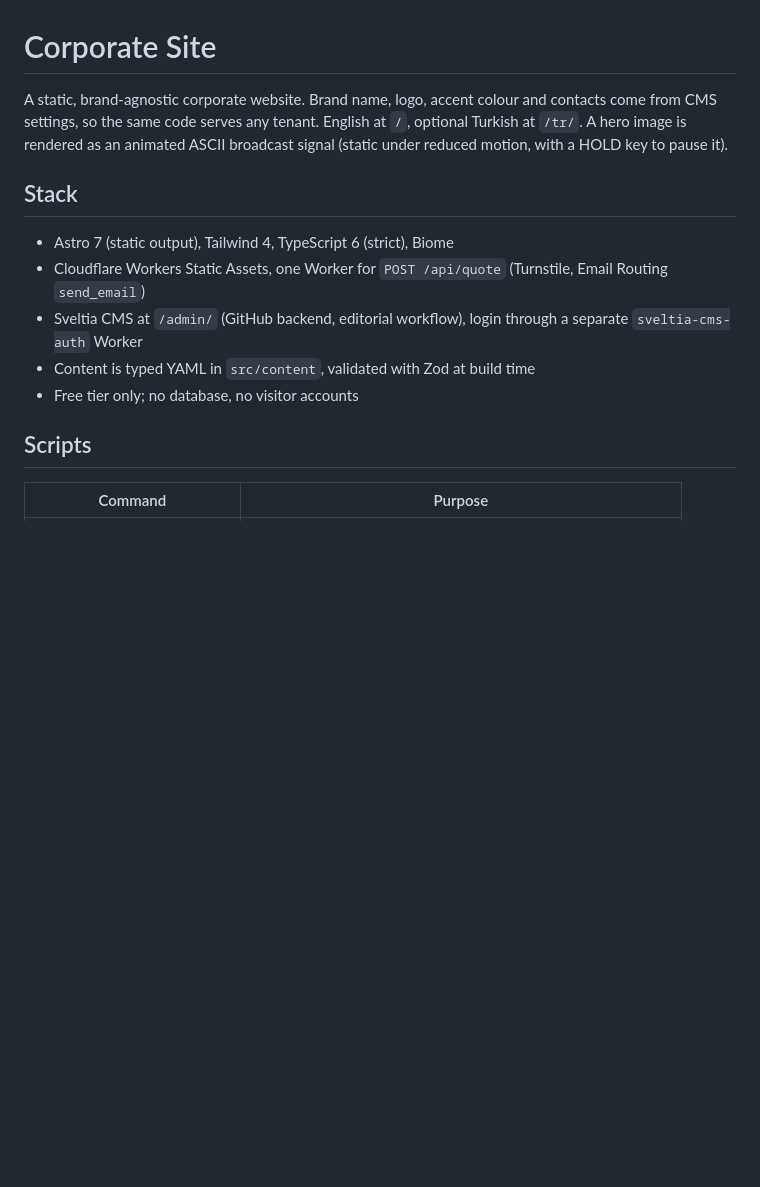
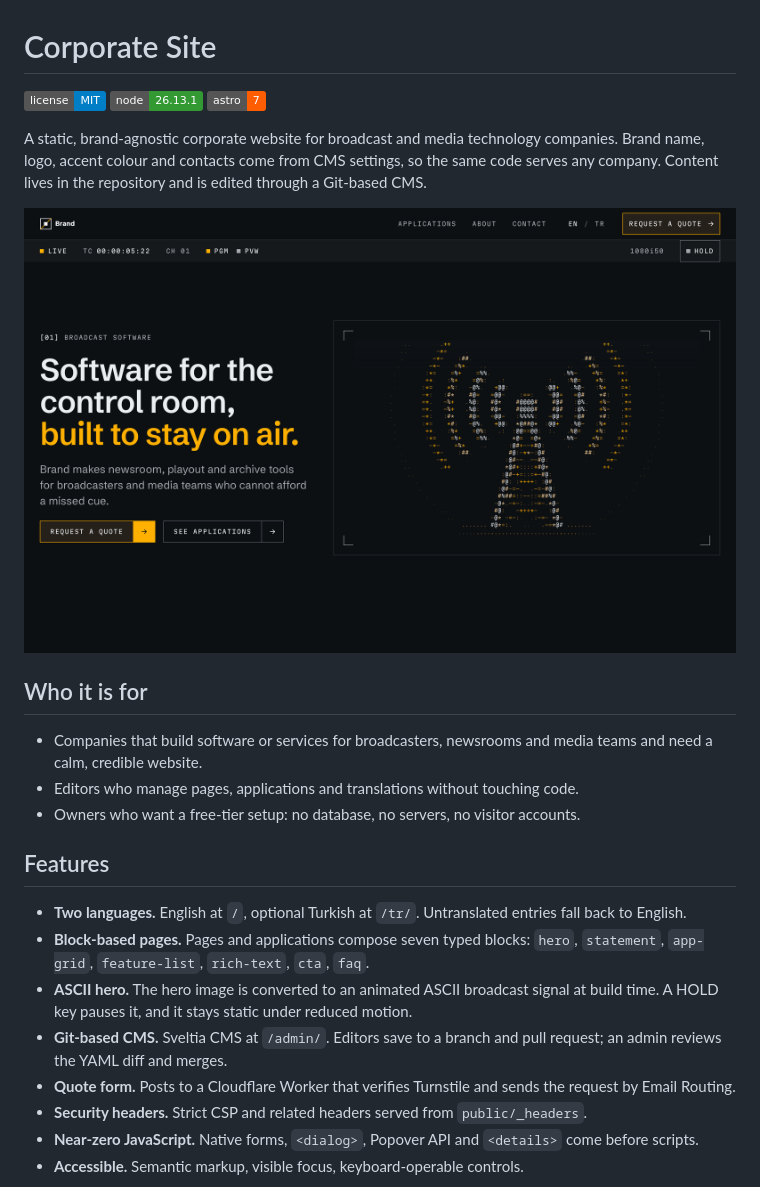
Before and after one commit to ozcelikcode/corporate-website, a Markdown page: README.md, the part around one of its changes. Rendered like a GitHub page; pictures changed too: docs/screenshots/home-desktop.png (added); badges without logos; blank space fills up the shorter version.

```diff
--- a/README.md
+++ b/README.md
@@ -1,15 +1,27 @@
 # Corporate Site
 
-A static, brand-agnostic corporate website. Brand name, logo, accent colour and contacts come from CMS settings, so the same code serves any tenant. English at `/`, optional Turkish at `/tr/`. A hero image is rendered as an animated ASCII broadcast signal (static under reduced motion, with a HOLD key to pause it).
+[![License: MIT](https://img.shields.io/badge/license-MIT-blue.svg)](LICENSE)
+![Node](https://img.shields.io/badge/node-26.13.1-339933.svg)
+![Astro](https://img.shields.io/badge/astro-7-ff5d01.svg)
 
-## Stack
+A static, brand-agnostic corporate website for broadcast and media technology companies. Brand name, logo, accent colour and contacts come from CMS settings, so the same code serves any company. Content lives in the repository and is edited through a Git-based CMS.
 
-- Astro 7 (static output), Tailwind 4, TypeScript 6 (strict), Biome
-- Cloudflare Workers Static Assets, one Worker for `POST /api/quote` (Turnstile, Email Routing `send_email`)
-- Sveltia CMS at `/admin/` (GitHub backend, editorial workflow), login through a separate `sveltia-cms-auth` Worker
-- Content is typed YAML in `src/content`, validated with Zod at build time
-- Free tier only; no database, no visitor accounts
+![Home page, desktop](docs/screenshots/home-desktop.png)
 
-## Scripts
+## Who it is for
 
-| Command | Purpose |
+- Companies that build software or services for broadcasters, newsrooms and media teams and need a calm, credible website.
+- Editors who manage pages, applications and translations without touching code.
+- Owners who want a free-tier setup: no database, no servers, no visitor accounts.
+
+## Features
+
+- **Two languages.** English at `/`, optional Turkish at `/tr/`. Untranslated entries fall back to English.
+- **Block-based pages.** Pages and applications compose seven typed blocks: `hero`, `statement`, `app-grid`, `feature-list`, `rich-text`, `cta`, `faq`.
+- **ASCII hero.** The hero image is converted to an animated ASCII broadcast signal at build time. A HOLD key pauses it, and it stays static under reduced motion.
+- **Git-based CMS.** Sveltia CMS at `/admin/`. Editors save to a branch and pull request; an admin reviews the YAML diff and merges.
+- **Quote form.** Posts to a Cloudflare Worker that verifies Turnstile and sends the request by Email Routing.
+- **Security headers.** Strict CSP and related headers served from `public/_headers`.
+- **Near-zero JavaScript.** Native forms, `<dialog>`, Popover API and `<details>` come before scripts.
+- **Accessible.** Semantic markup, visible focus, keyboard-operable controls.
+
```
Also changed, not shown: other parts of README.md (+86 -14 lines), docs/screenshots/application.png (added), docs/screenshots/home-mobile.png (added), docs/screenshots/home-tr.png (added), docs/screenshots/quote.png (added).
